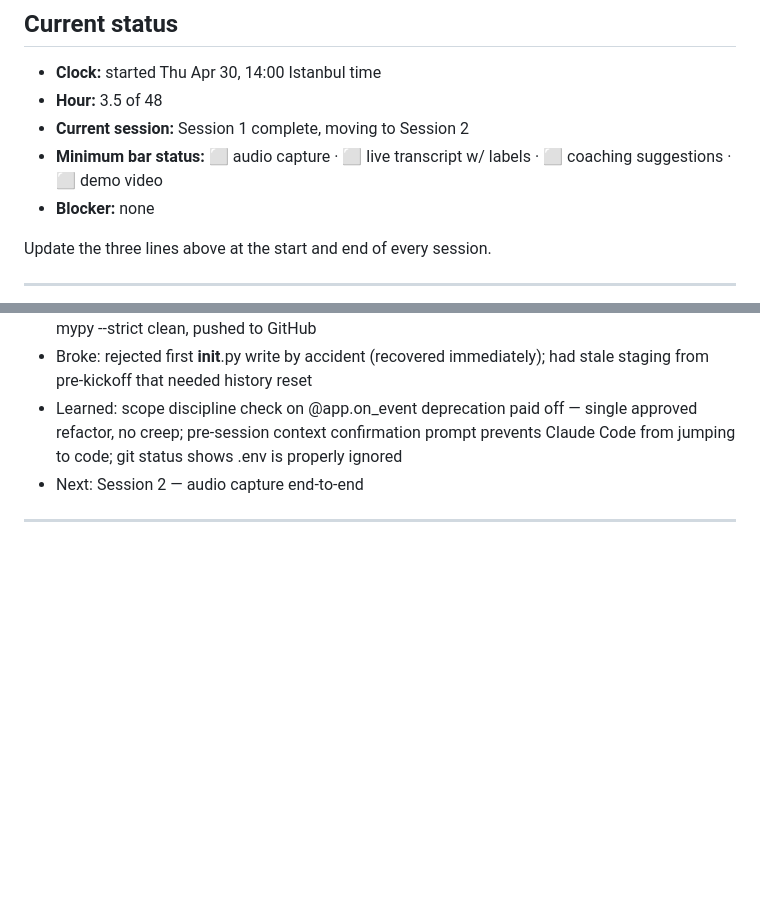
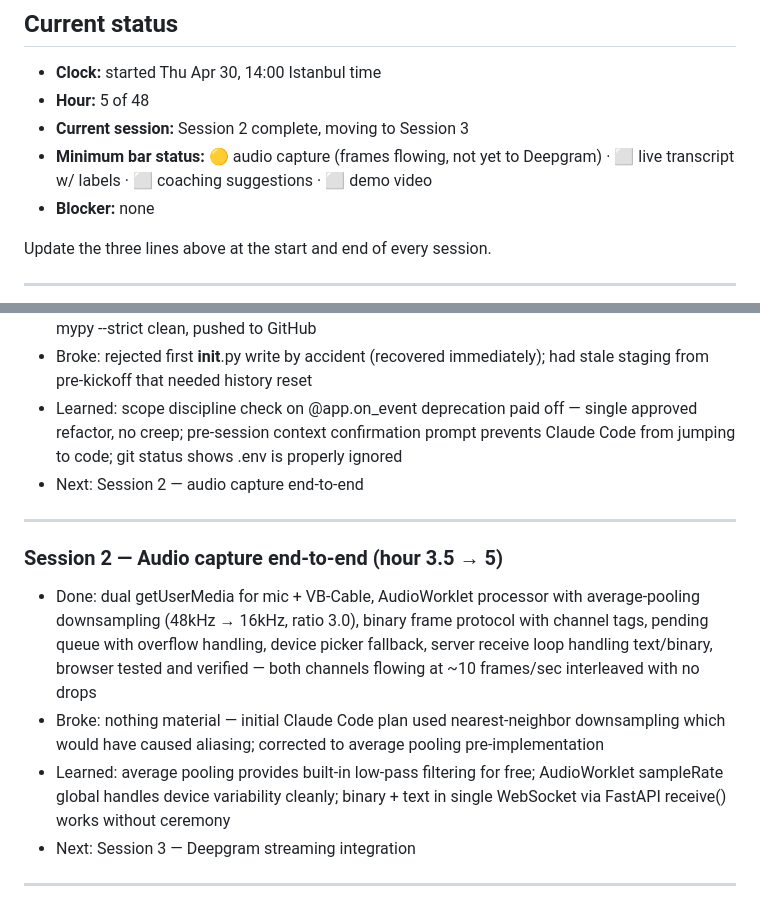
Before and after one commit to Ahmetyanikk/callwhisper, a Markdown page: PLAN.md, 2 parts joined by grey strips. Rendered like a GitHub page; blank space fills up the shorter version.

Commit message:
docs: log Session 2 completion in PLAN.md

```diff
--- a/PLAN.md
+++ b/PLAN.md
@@ -9,9 +9,9 @@ Read `CLAUDE.md` first for conventions and scope rules. This file tells you *wha
 ## Current status
 
 - **Clock:** started Thu Apr 30, 14:00 Istanbul time
-- **Hour:** 3.5 of 48
-- **Current session:** Session 1 complete, moving to Session 2
-- **Minimum bar status:** ⬜ audio capture · ⬜ live transcript w/ labels · ⬜ coaching suggestions · ⬜ demo video
+- **Hour:** 5 of 48
+- **Current session:** Session 2 complete, moving to Session 3
+- **Minimum bar status:** 🟡 audio capture (frames flowing, not yet to Deepgram) · ⬜ live transcript w/ labels · ⬜ coaching suggestions · ⬜ demo video
 - **Blocker:** none
 
 Update the three lines above at the start and end of every session.
@@ -247,4 +247,12 @@ Append an entry here after every session. Keep it honest — this is for you, no
 
 ---
 
+### Session 2 — Audio capture end-to-end (hour 3.5 → 5)
+- Done: dual getUserMedia for mic + VB-Cable, AudioWorklet processor with average-pooling downsampling (48kHz → 16kHz, ratio 3.0), binary frame protocol with channel tags, pending queue with overflow handling, device picker fallback, server receive loop handling text/binary, browser tested and verified — both channels flowing at ~10 frames/sec interleaved with no drops
+- Broke: nothing material — initial Claude Code plan used nearest-neighbor downsampling which would have caused aliasing; corrected to average pooling pre-implementation
+- Learned: average pooling provides built-in low-pass filtering for free; AudioWorklet sampleRate global handles device variability cleanly; binary + text in single WebSocket via FastAPI receive() works without ceremony
+- Next: Session 3 — Deepgram streaming integration
+
+---
+
 <!-- New session entries go above this line -->
```
